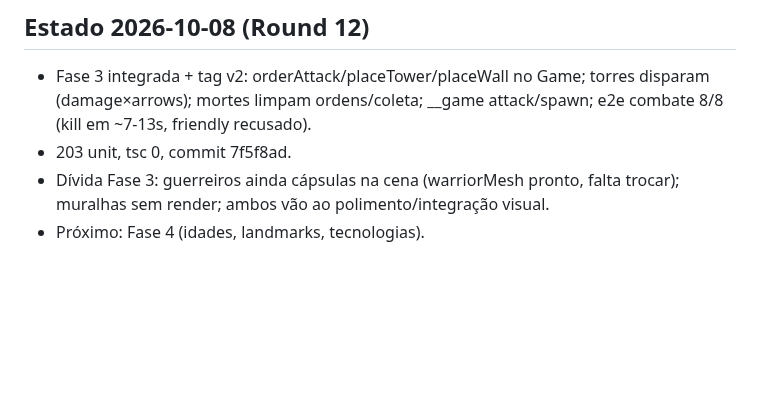
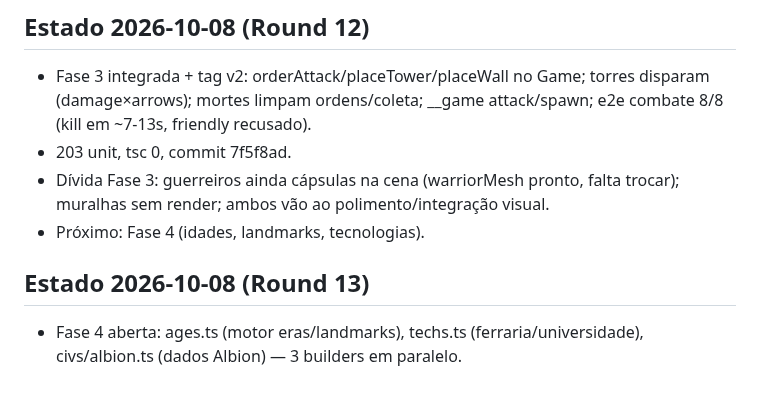
Before and after one commit to guhcostan/throneward, a Markdown page: docs/PROGRESS.md, the part around the change. Rendered like a GitHub page; blank space fills up the shorter version.

Commit message:
Fase 4 R1: 3 builders (idades/techs/Albion)

```diff
--- a/docs/PROGRESS.md
+++ b/docs/PROGRESS.md
@@ -78,3 +78,6 @@ spec-units.md atualizado pelo pesquisador (246l, fonte aoe4world/data, 19 VERIFI
 - 203 unit, tsc 0, commit 7f5f8ad.
 - Dívida Fase 3: guerreiros ainda cápsulas na cena (warriorMesh pronto, falta trocar); muralhas sem render; ambos vão ao polimento/integração visual.
 - Próximo: Fase 4 (idades, landmarks, tecnologias).
+
+## Estado 2026-10-08 (Round 13)
+- Fase 4 aberta: ages.ts (motor eras/landmarks), techs.ts (ferraria/universidade), civs/albion.ts (dados Albion) — 3 builders em paralelo.
```
